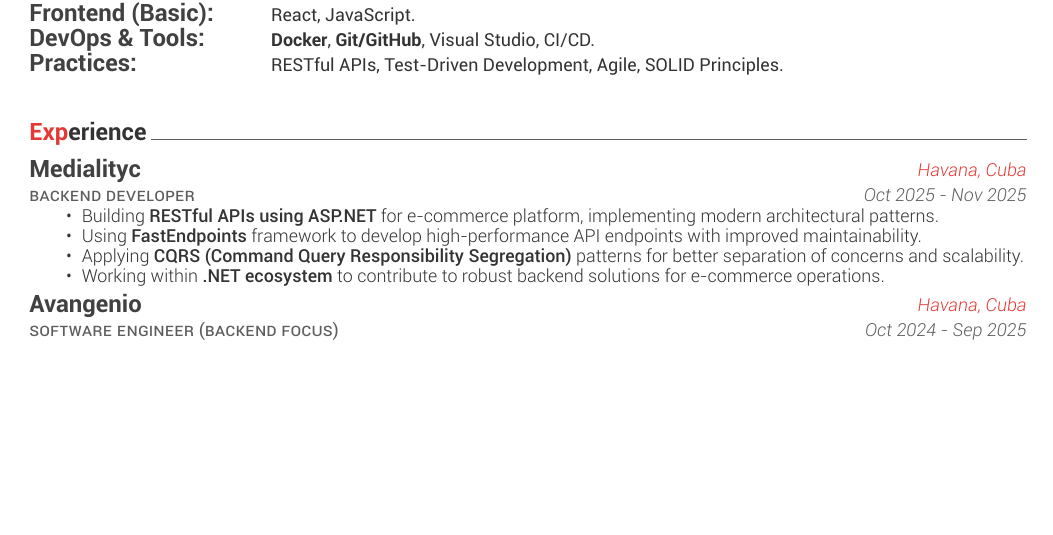
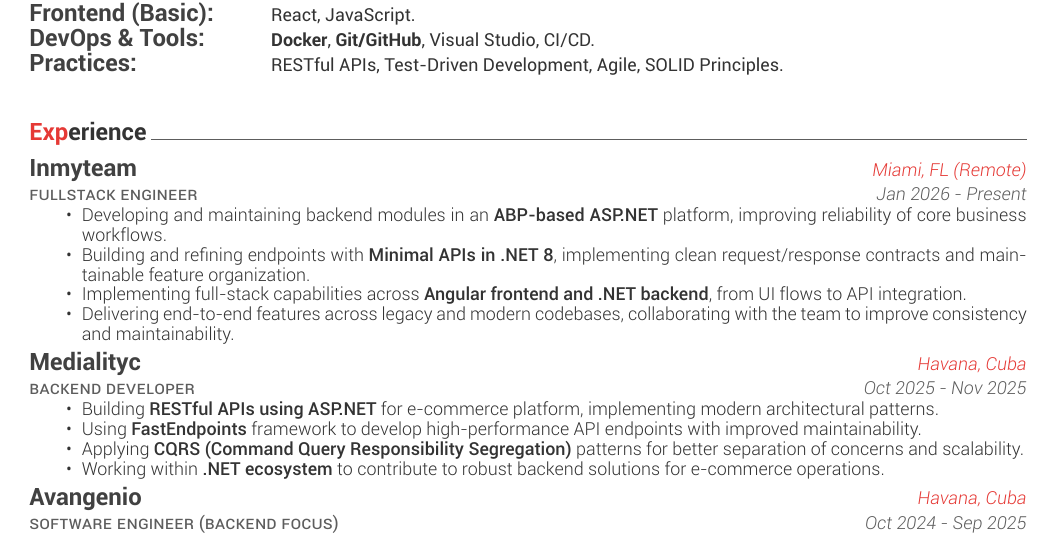
Before and after one commit to aldairlfp/my-resume, a LaTeX CV (resume.tex): part of page 1 of 2, cut so that both start at the same text, the shorter picture padded with empty space. Compiled offline with XeLaTeX.

Commit message:
Add Fullstack Engineer experience to resume with detailed project contributions

```diff
--- a/resume.tex
+++ b/resume.tex
@@ -82,6 +82,18 @@
 %%%%%%%%%%%%%%%%%%%%%%%%%%%%%%%%%%%%%%
 \cvsection{Experience}
 \begin{cventries}
+  \cventry
+    {Fullstack Engineer}
+    {Inmyteam}
+    {Miami, FL (Remote)}
+    {Jan 2026 - Present}
+    {\begin{cvitems}
+      \item Developing and maintaining backend modules in an \textbf{ABP-based ASP.NET} platform, improving reliability of core business workflows.
+      \item Building and refining endpoints with \textbf{Minimal APIs in .NET 8}, implementing clean request/response contracts and maintainable feature organization.
+      \item Implementing full-stack capabilities across \textbf{Angular frontend and .NET backend}, from UI flows to API integration.
+      \item Delivering end-to-end features across legacy and modern codebases, collaborating with the team to improve consistency and maintainability.
+        \end{cvitems}}
+
   \cventry
     {Backend Developer}
     {Medialityc}
```
Also changed, not shown: .github/prompts/resume-builder.prompt.md (added).
